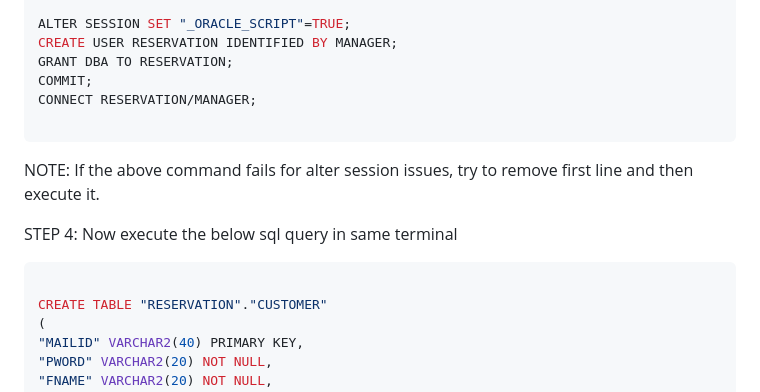
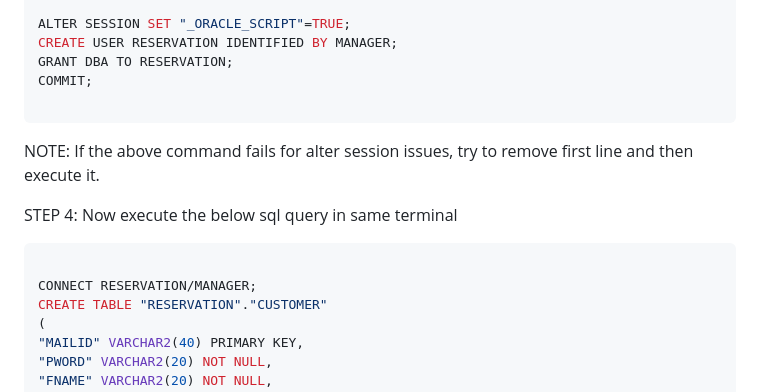
Before and after one commit to shashirajraja/Train-Ticket-Reservation-System, a Markdown page: README.md, the part around the change. Rendered like a GitHub page.

````diff
--- a/README.md
+++ b/README.md
@@ -77,14 +77,15 @@ ALTER SESSION SET "_ORACLE_SCRIPT"=TRUE;
 CREATE USER RESERVATION IDENTIFIED BY MANAGER;
 GRANT DBA TO RESERVATION;
 COMMIT;
-CONNECT RESERVATION/MANAGER;
 
 ```
 NOTE: If the above command fails for alter session issues, try to remove first line and then execute it.
 
 STEP 4: Now execute the below sql query in same terminal
+
 ```SQL
 
+CONNECT RESERVATION/MANAGER;
 CREATE TABLE "RESERVATION"."CUSTOMER"
 (
 "MAILID" VARCHAR2(40) PRIMARY KEY,
````
